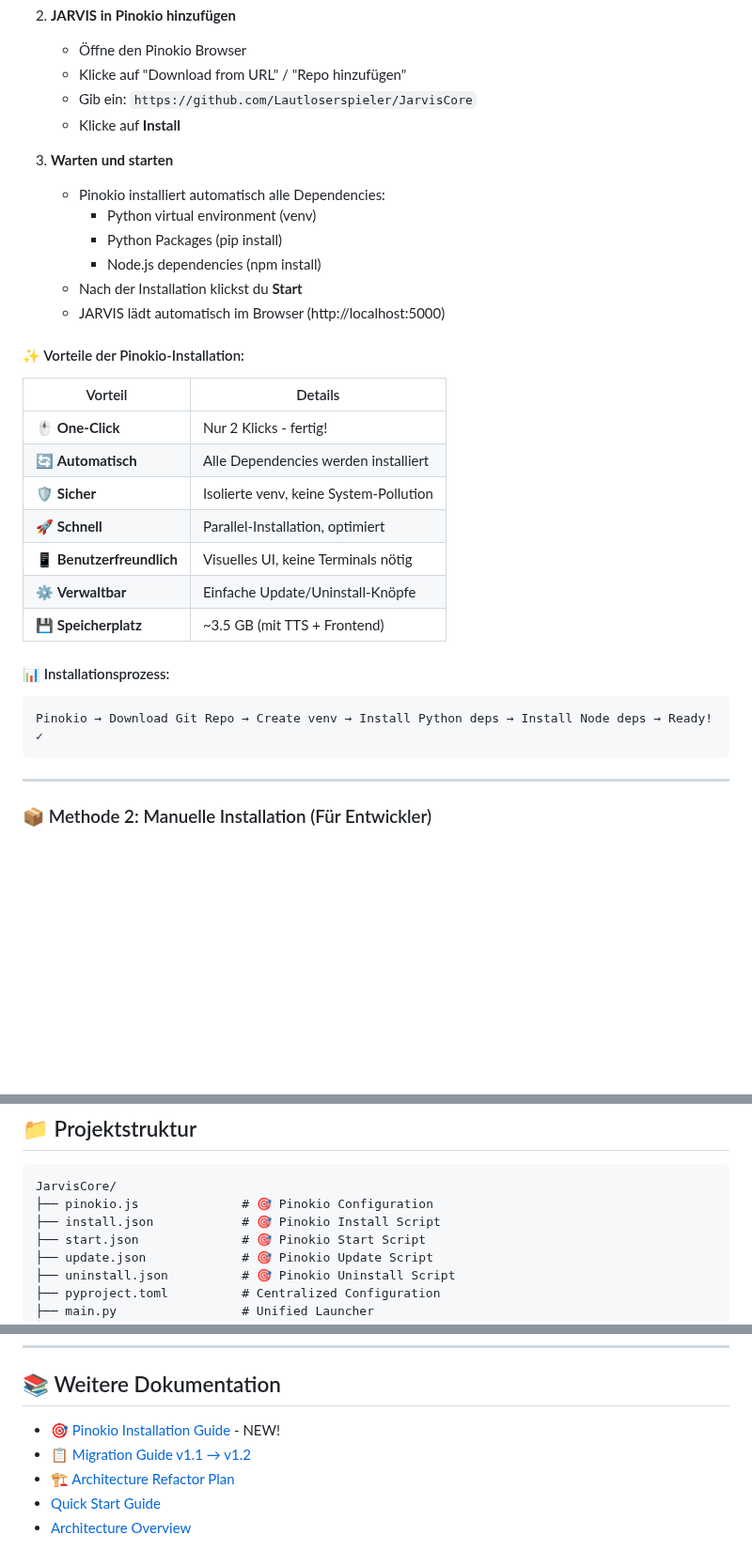
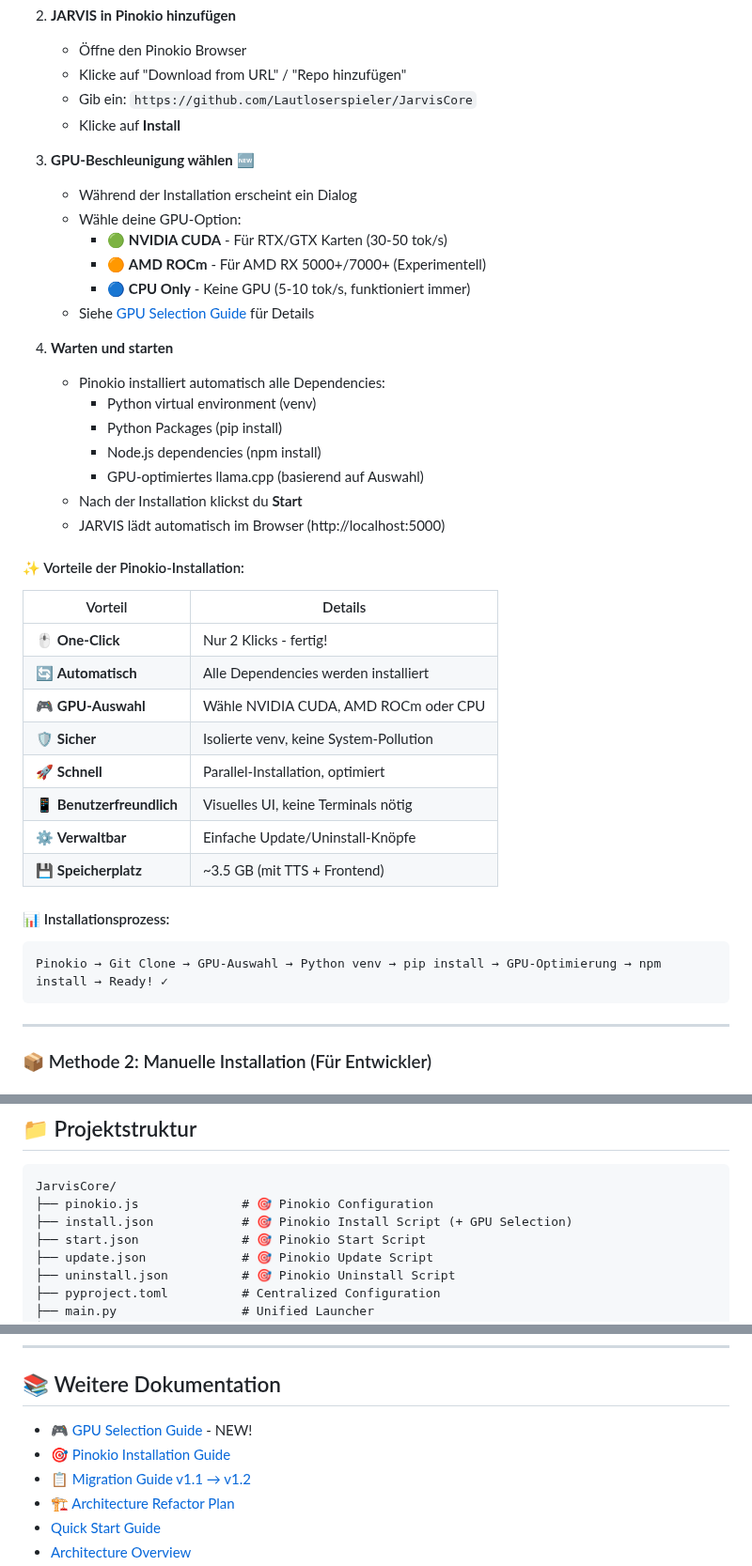
Before and after one commit to Lautloserspieler/JarvisCore, a Markdown page: README.md, 3 parts joined by grey strips. Shown at 94% size. Rendered like a GitHub page; blank space fills up the shorter version.

Commit message:
Update README: Add GPU selection feature for Pinokio installation

````diff
--- a/README.md
+++ b/README.md
@@ -119,11 +119,20 @@ Zur Nutzung benötigst du **eine der folgenden Optionen**:
    - Gib ein: `https://github.com/Lautloserspieler/JarvisCore`
    - Klicke auf **Install**
 
-3. **Warten und starten**
+3. **GPU-Beschleunigung wählen** 🆕
+   - Während der Installation erscheint ein Dialog
+   - Wähle deine GPU-Option:
+     - 🟢 **NVIDIA CUDA** - Für RTX/GTX Karten (30-50 tok/s)
+     - 🟠 **AMD ROCm** - Für AMD RX 5000+/7000+ (Experimentell)
+     - 🔵 **CPU Only** - Keine GPU (5-10 tok/s, funktioniert immer)
+   - Siehe [GPU Selection Guide](./docs/GPU_SELECTION.md) für Details
+
+4. **Warten und starten**
    - Pinokio installiert automatisch alle Dependencies:
      - Python virtual environment (venv)
      - Python Packages (pip install)
      - Node.js dependencies (npm install)
+     - GPU-optimiertes llama.cpp (basierend auf Auswahl)
    - Nach der Installation klickst du **Start**
    - JARVIS lädt automatisch im Browser (http://localhost:5000)
 
@@ -133,6 +142,7 @@ Zur Nutzung benötigst du **eine der folgenden Optionen**:
 |---------|----------|
 | 🖱️ **One-Click** | Nur 2 Klicks - fertig! |
 | 🔄 **Automatisch** | Alle Dependencies werden installiert |
+| 🎮 **GPU-Auswahl** | Wähle NVIDIA CUDA, AMD ROCm oder CPU |
 | 🛡️ **Sicher** | Isolierte venv, keine System-Pollution |
 | 🚀 **Schnell** | Parallel-Installation, optimiert |
 | 📱 **Benutzerfreundlich** | Visuelles UI, keine Terminals nötig |
@@ -142,7 +152,7 @@ Zur Nutzung benötigst du **eine der folgenden Optionen**:
 #### 📊 Installationsprozess:
 
 ```
-Pinokio → Download Git Repo → Create venv → Install Python deps → Install Node deps → Ready! ✓
+Pinokio → Git Clone → GPU-Auswahl → Python venv → pip install → GPU-Optimierung → npm install → Ready! ✓
 ```
 
 ---
@@ -427,7 +437,7 @@ Weitere Infos: [docs/LLM_DOWNLOAD_SYSTEM.md](./docs/LLM_DOWNLOAD_SYSTEM.md)
 ```
 JarvisCore/
 ├── pinokio.js              # 🎯 Pinokio Configuration
-├── install.json            # 🎯 Pinokio Install Script
+├── install.json            # 🎯 Pinokio Install Script (+ GPU Selection)
 ├── start.json              # 🎯 Pinokio Start Script
 ├── update.json             # 🎯 Pinokio Update Script
 ├── uninstall.json          # 🎯 Pinokio Uninstall Script
@@ -597,7 +608,8 @@ Vollständige Lizenz: [LICENSE](./LICENSE)
 
 ## 📚 Weitere Dokumentation
 
-- [🎯 Pinokio Installation Guide](./docs/PINOKIO_GUIDE.md) - NEW!
+- [🎮 GPU Selection Guide](./docs/GPU_SELECTION.md) - NEW!
+- [🎯 Pinokio Installation Guide](./PINOKIO.md)
 - [📋 Migration Guide v1.1 → v1.2](MIGRATION_GUIDE.md)
 - [🏗️ Architecture Refactor Plan](ARCHITECTURE_REFACTOR.md)
 - [Quick Start Guide](docs/README_QUICKSTART.md)
````
Also changed, not shown: other parts of README.md (+1 -0 lines).
